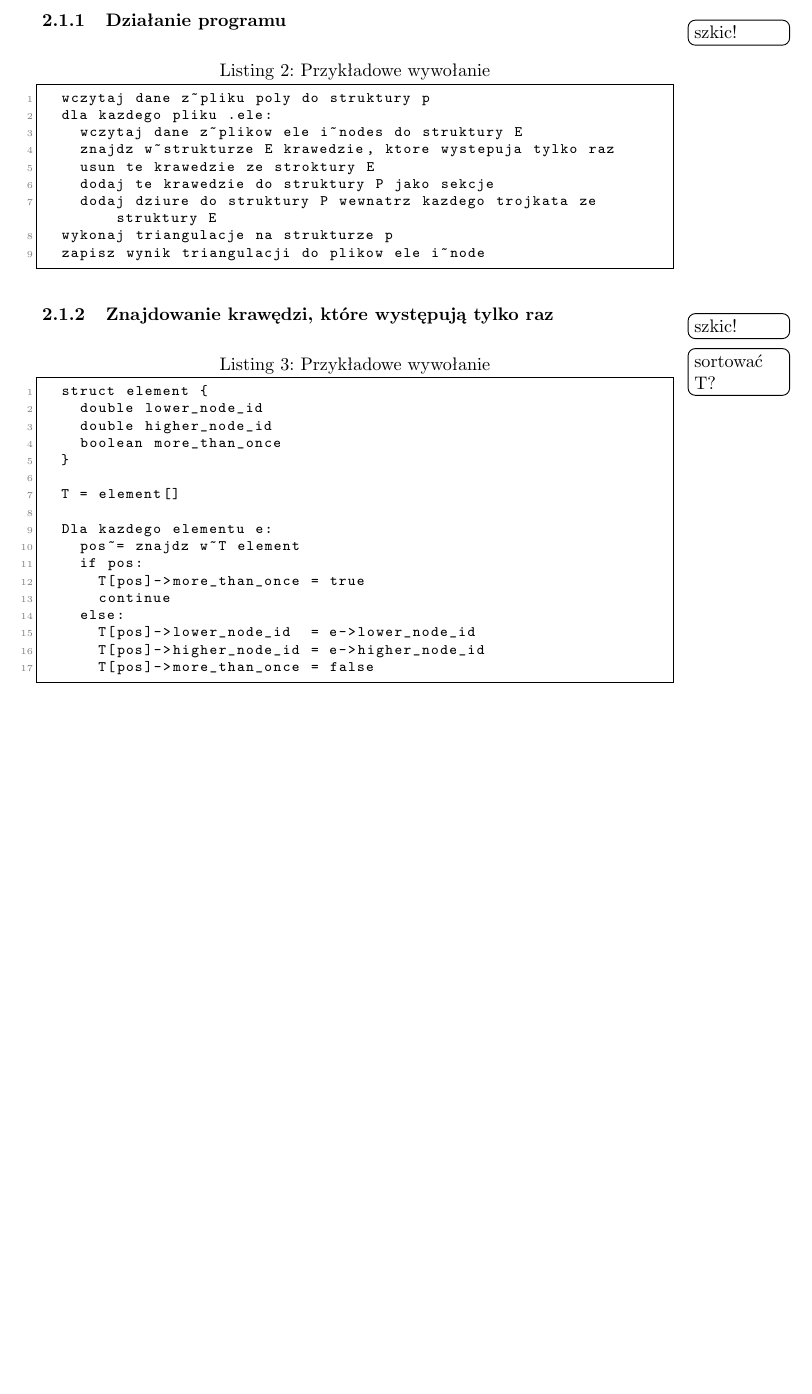
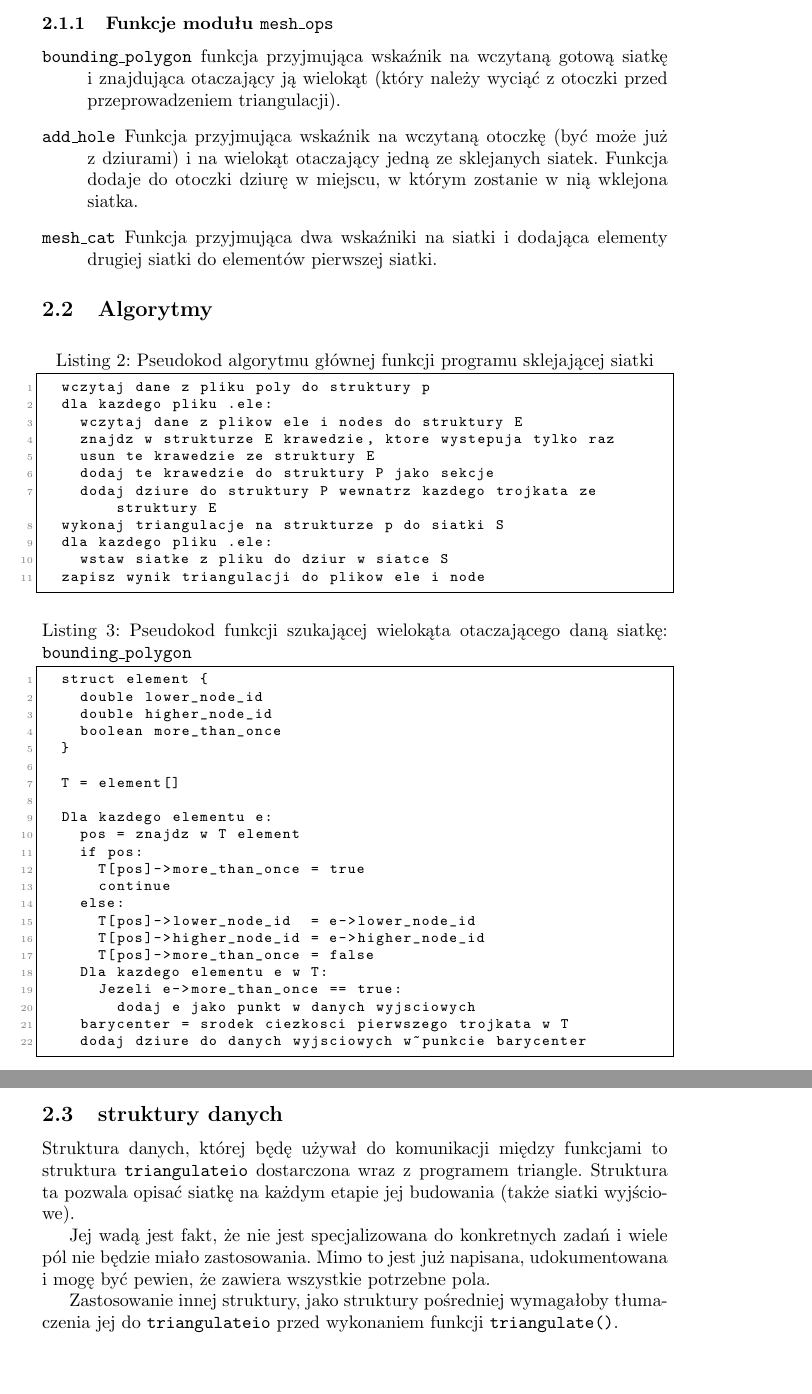
Before and after one commit to barnaba/jimp2, a LaTeX document (doc/jimp.tex): part of page 4 of 4 before the commit and two parts of pages 5 and 6 of 6 after it, the two joined at a grey line, cut at the place of the change, the shorter picture padded with empty space. Compiled offline with pdfLaTeX.

Commit message:
specka implementacyjna
git-svn-id: https://src.iem.pw.edu.pl/repo/2012L_JIMP2_projekt_c_gr26@7 5a6c44e8-1669-43b8-b6fe-008c34979fb4

```diff
--- a/doc/jimp.tex
+++ b/doc/jimp.tex
@@ -140,8 +140,3 @@ Taka sytuacja nie jest rozumiana jako błąd programu i~nie jest do niej przypis
 
 \newpage
 \section{Specyfikacja implementacyjna}
-\subsection{Algorytm}
-\subsubsection{Działanie programu}
-\todo[noline]{szkic!}
-\begin{lstlisting}[caption=Przykładowe wywołanie]
-  wczytaj dane z~pliku poly do struktury p
@@ -148,17 +159,26 @@ Taka sytuacja nie jest rozumiana jako błąd programu i~nie jest do niej przypis
+\subsubsection{Funkcje modułu \texttt{mesh\_ops}}
+\begin{description}
+  \item[\texttt{bounding\_polygon}] funkcja przyjmująca wskaźnik na wczytaną gotową siatkę i~znajdująca otaczający ją wielokąt (który należy wyciąć z~otoczki przed przeprowadzeniem triangulacji).
+  \item[\texttt{add\_hole}] Funkcja przyjmująca wskaźnik na wczytaną otoczkę (być może już z~dziurami) i~na wielokąt otaczający jedną ze sklejanych siatek. Funkcja dodaje do otoczki dziurę w~miejscu, w~którym zostanie w~nią wklejona siatka.
+  \item[\texttt{mesh\_cat}] Funkcja przyjmująca dwa wskaźniki na siatki i~dodająca elementy drugiej siatki do elementów pierwszej siatki.
+\end{description}
+
+\subsection{Algorytmy}
+\begin{lstlisting}[caption=Pseudokod algorytmu głównej funkcji programu sklejającej siatki]
+  wczytaj dane z pliku poly do struktury p
   dla kazdego pliku .ele:
-    wczytaj dane z~plikow ele i~nodes do struktury E
-    znajdz w~strukturze E krawedzie, ktore wystepuja tylko raz
-    usun te krawedzie ze stroktury E
+    wczytaj dane z plikow ele i nodes do struktury E
+    znajdz w strukturze E krawedzie, ktore wystepuja tylko raz
+    usun te krawedzie ze struktury E
     dodaj te krawedzie do struktury P jako sekcje
     dodaj dziure do struktury P wewnatrz kazdego trojkata ze struktury E
-  wykonaj triangulacje na strukturze p
-  zapisz wynik triangulacji do plikow ele i~node
+  wykonaj triangulacje na strukturze p do siatki S
+  dla kazdego pliku .ele:
+    wstaw siatke z pliku do dziur w siatce S
+  zapisz wynik triangulacji do plikow ele i node
 \end{lstlisting}
 
-\subsubsection{Znajdowanie krawędzi, które występują tylko raz}
-\todo[noline]{szkic!}
-\todo[noline]{sortować T?}
-\begin{lstlisting}[caption=Przykładowe wywołanie]
+\begin{lstlisting}[caption=Pseudokod funkcji szukającej wielokąta otaczającego daną siatkę: \texttt{bounding\_polygon}]
   struct element {
     double lower_node_id
     double higher_node_id
@@ -168,7 +188,7 @@ Taka sytuacja nie jest rozumiana jako błąd programu i~nie jest do niej przypis
   T = element[]
 
   Dla kazdego elementu e:
-    pos~= znajdz w~T element
+    pos = znajdz w T element
     if pos:
       T[pos]->more_than_once = true
       continue
@@ -176,6 +196,21 @@ Taka sytuacja nie jest rozumiana jako błąd programu i~nie jest do niej przypis
       T[pos]->lower_node_id  = e->lower_node_id
       T[pos]->higher_node_id = e->higher_node_id
       T[pos]->more_than_once = false
+    Dla kazdego elementu e w T:
+      Jezeli e->more_than_once == true:
+        dodaj e jako punkt w danych wyjsciowych
+    barycenter = srodek ciezkosci pierwszego trojkata w T
+    dodaj dziure do danych wyjsciowych w~punkcie barycenter
 \end{lstlisting}
 
+\subsection{struktury danych}
+Struktura danych, której będę używał do komunikacji między funkcjami to struktura \texttt{triangulateio} dostarczona wraz z~programem triangle.
+Struktura ta pozwala opisać siatkę na każdym etapie jej budowania (także siatki wyjściowe).
+
+Jej wadą jest fakt, że nie jest specjalizowana do konkretnych zadań i~wiele pól nie będzie miało zastosowania.
+Mimo to jest już napisana, udokumentowana i~mogę być pewien, że zawiera wszystkie potrzebne pola.
+
+Zastosowanie innej struktury, jako struktury pośredniej wymagałoby tłumaczenia jej do \texttt{triangulateio} przed wykonaniem funkcji \texttt{triangulate()}.
+
+
 \end{document}
```
Also changed, not shown: doc/class.png (added), doc/jimp.pdf, doc/jimp.tex (16 more changed lines), 1 other file.
